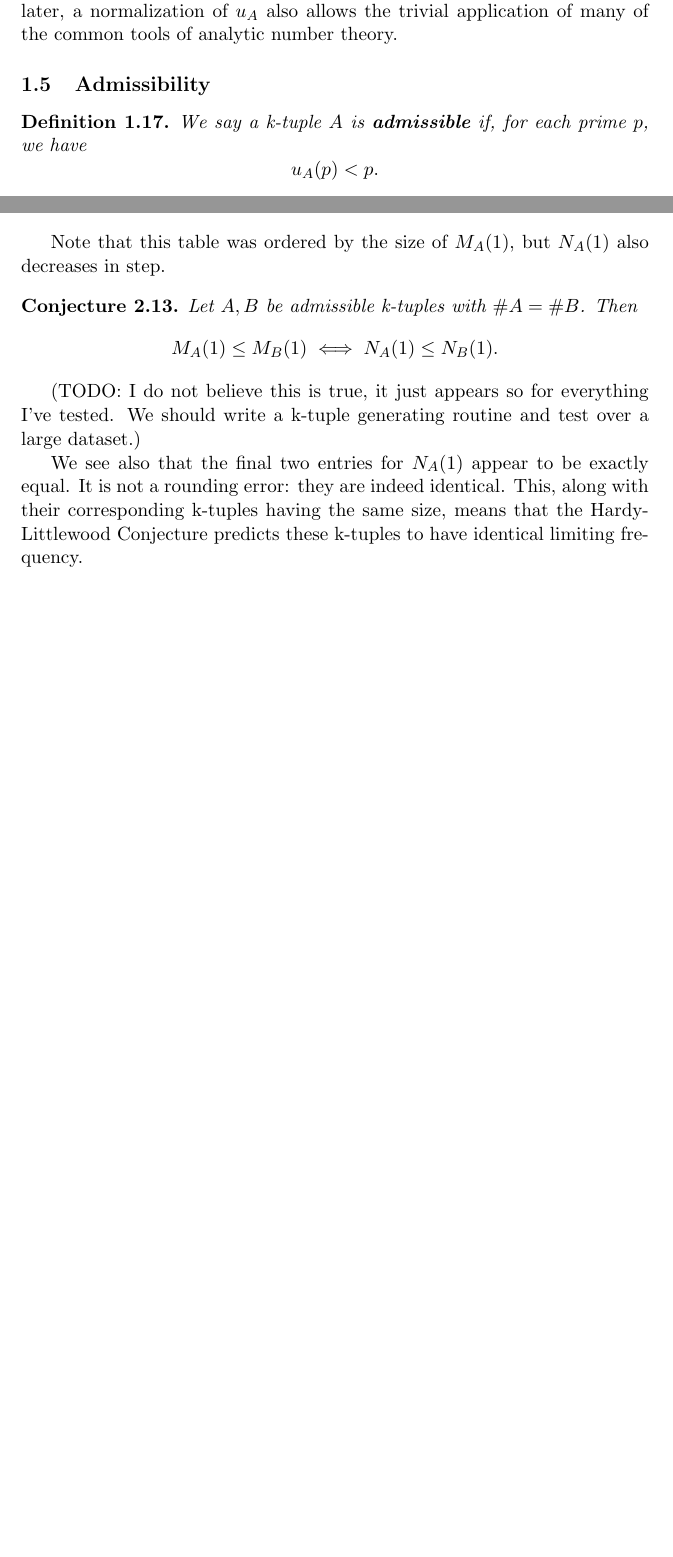
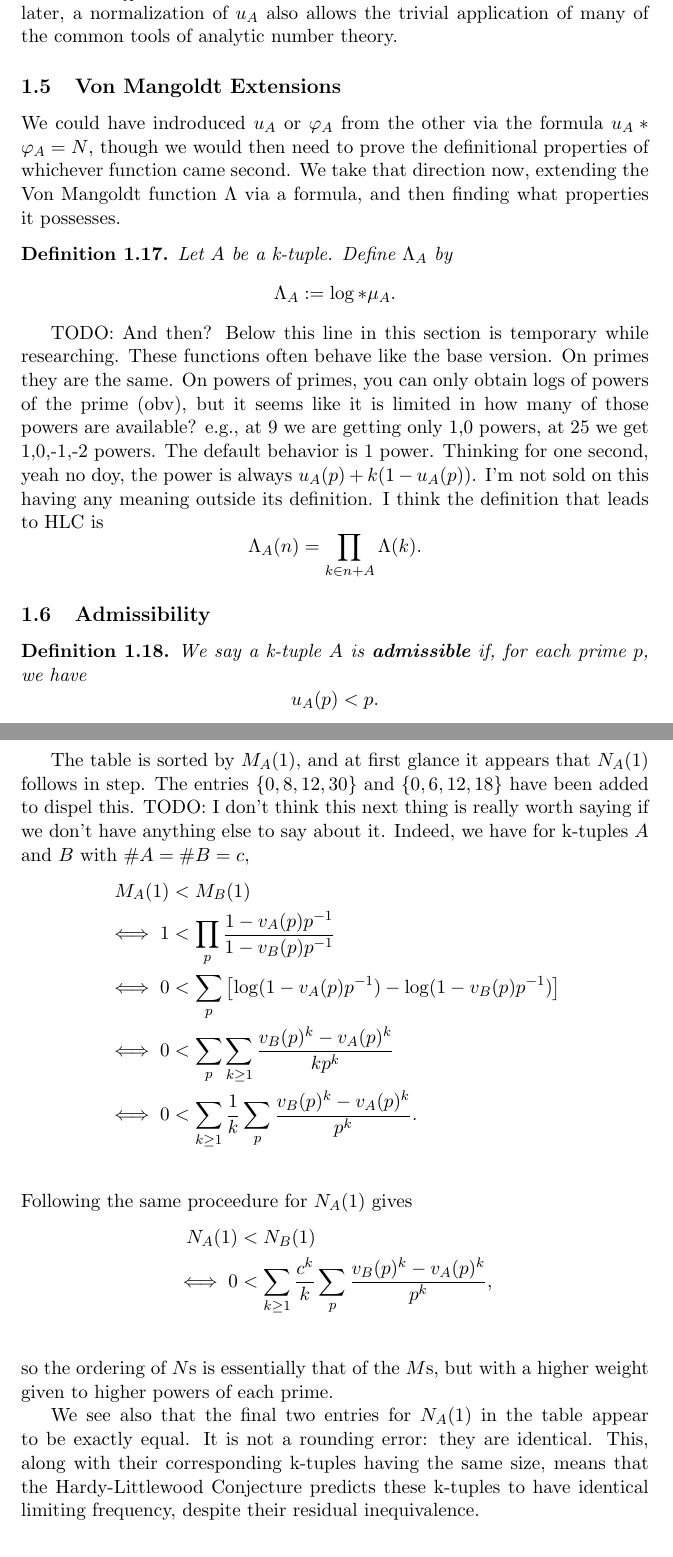
Before and after one commit to loganmcbroom/Arithmetic-Function-Analogs-for-K-Tuples, a LaTeX paper (K-Tuples.tex): two parts of pages 9 and 17 of 20 before the commit and two parts of pages 9 and 18 of 21 after it, joined at a grey line, cut so that both start at the same text, the shorter picture padded with empty space. Compiled offline with pdfLaTeX.

Commit message:
Disproved modulator order conjecture

```diff
--- a/K-Tuples.tex
+++ b/K-Tuples.tex
@@ -499,6 +499,34 @@ the trivial application of many of the common tools of analytic
 number theory.
 
 % =======================================================================================================================================
+\subsection{Von Mangoldt Extensions}
+
+We could have indroduced $u_A$ or $\varphi_A$ from the other
+via the formula $u_A \ast \varphi_A = N$, though we would then
+need to prove the definitional properties of whichever function came
+second.
+We take that direction now, extending the Von Mangoldt function $\Lambda$
+via a formula, and then finding what properties it possesses.
+
+\begin{definition}
+    Let $A$ be a k-tuple.
+    Define $\Lambda_A$ by
+    $$\Lambda_A := \log \ast \mu_A.$$
+\end{definition}
+
+TODO: And then? Below this line in this section is temporary while researching.
+These functions often behave like the base version.
+On primes they are the same.
+On powers of primes, you can only obtain logs of powers of the prime (obv),
+but it seems like it is limited in how many of those powers are available?
+e.g., at 9 we are getting only 1,0 powers, at 25 we get 1,0,-1,-2 powers.
+The default behavior is 1 power.
+Thinking for one second, yeah no doy, the power is always $u_A(p) + k(1-u_A(p))$.
+I'm not sold on this having any meaning outside its definition.
+I think the definition that leads to HLC is
+$$\Lambda_A(n) = \prod_{k\in n + A} \Lambda(k).$$
+
+% =======================================================================================================================================
 \subsection{Admissibility}
 
 \begin{definition}
@@ -902,22 +932,35 @@ Computations for $N_A$ were made using the product over the first
 \end{tabular}
 \end{center}
 
-Note that this table was ordered by the size of $M_A(1)$, but
-$N_A(1)$ also decreases in step.
-\begin{conjecture}
-    Let $A,B$ be admissible k-tuples with $\#A=\#B$.
-    Then $$M_A(1) \le M_B(1) \iff N_A(1) \le N_B(1).$$
-\end{conjecture}
-(TODO: I do not believe this is true, it just appears so for
-everything I've tested. We should write a k-tuple generating
-routine and test over a large dataset.)
+The table is sorted by $M_A(1)$, and at first glance it appears
+that $N_A(1)$ follows in step.
+The entries $\{0,8,12,30\}$ and $\{0,6,12,18\}$ have been added
+to dispel this.
+TODO: I don't think this next thing is really worth saying if we don't have
+anything else to say about it.
+Indeed, we have for k-tuples $A$ and $B$ with $\#A = \#B = c$,
+\begin{align*}
+    M_A(1) &< M_B(1) \\
+    \iff 1 &< \prod_{p}\frac{1-v_A(p)p^{-1}}{1-v_B(p)p^{-1}} \\
+    \iff 0 &< \sum_{p}\left[ \log(1-v_A(p)p^{-1}) - \log(1-v_B(p)p^{-1}) \right] \\
+    % \iff 0 &< \sum_{p}\left[ -\sum_{k\ge1} \frac{v_A(p)^k}{kp^k} +\sum_{k\ge1} \frac{v_B(p)^k}{kp^k} \right] \\
+    \iff 0 &< \sum_{p}\sum_{k\ge1} \frac{v_B(p)^k-v_A(p)^k}{kp^k} \\
+    \iff 0 &< \sum_{k\ge1} \frac{1}{k}\sum_{p} \frac{v_B(p)^k-v_A(p)^k}{p^k}. \\
+\end{align*}
+Following the same proceedure for $N_A(1)$ gives
+\begin{align*}
+    N_A(1) &< N_B(1) \\
+    \iff 0 &< \sum_{k\ge1}\frac{c^k}{k}\sum_{p}\frac{v_B(p)^k-v_A(p)^k}{p^k}, \\
+\end{align*}
+so the ordering of $N$s is essentially that of the $M$s, but with a higher weight
+given to higher powers of each prime.
 
-We see also that the final two entries for $N_A(1)$ appear to be exactly
-equal. It is not a rounding error: they are indeed identical.
+We see also that the final two entries for $N_A(1)$ in the table appear to be exactly
+equal. It is not a rounding error: they are identical.
 This, along with their corresponding k-tuples having the same size,
 means that the Hardy-Littlewood Conjecture predicts these k-tuples
-to have identical limiting frequency.
-
+to have identical limiting frequency, despite their residual
+inequivalence.
 
 % =======================================================================================================================================
 \section{Dump zone}
```
Also changed, not shown: K-Tuples.pdf, K-Tuples.tex (16 more changed lines), 2 other files.
